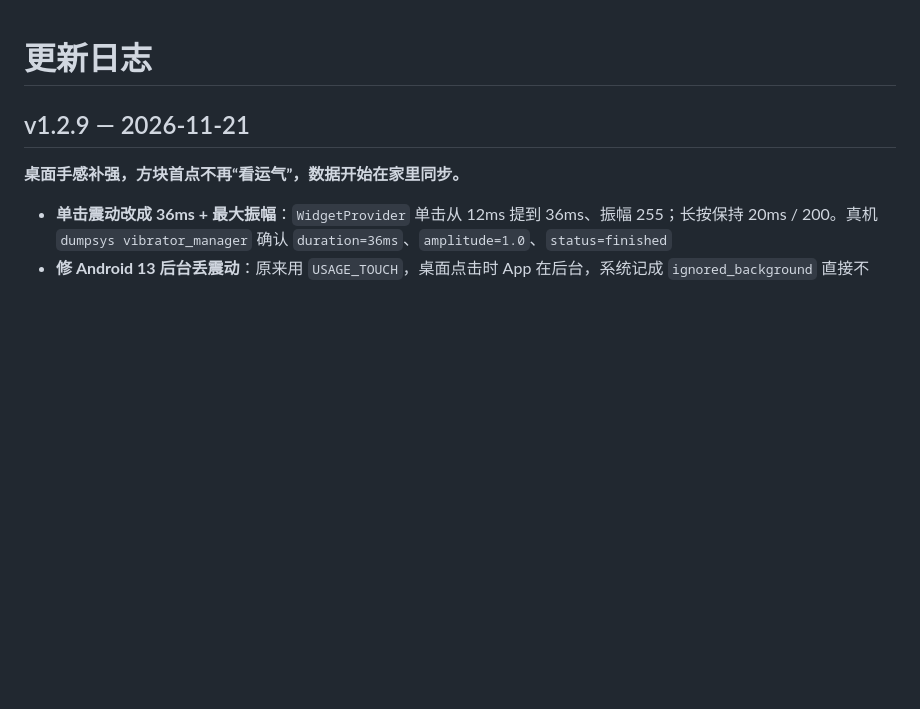
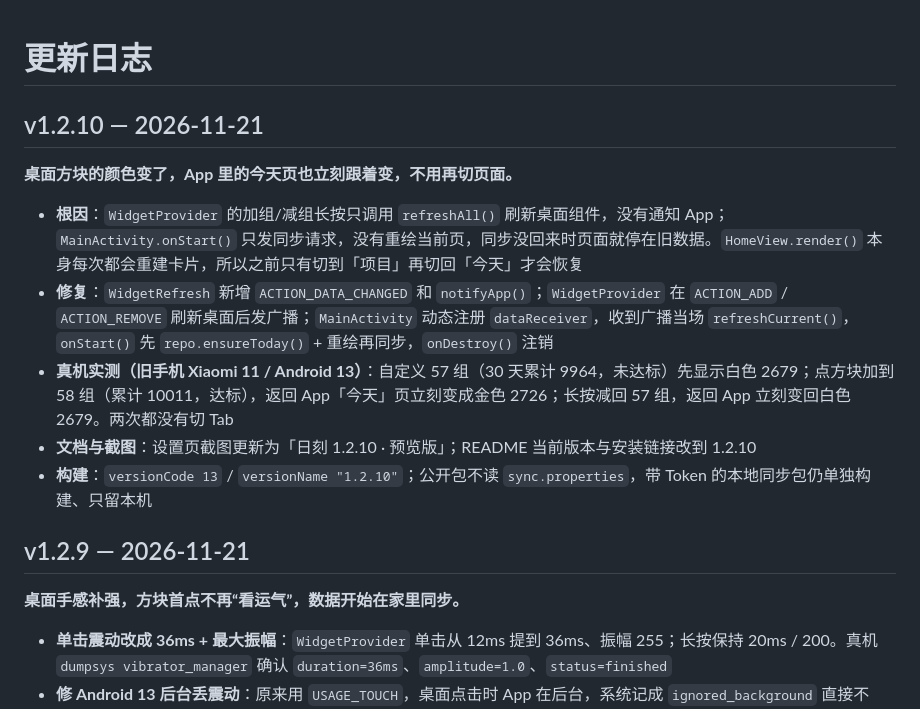
Before and after one commit to seashell666/daytally, a Markdown page: CHANGELOG.md, the part around the change. Drawn GitHub-style; blank space fills up the shorter version.

```diff
--- a/CHANGELOG.md
+++ b/CHANGELOG.md
@@ -1,4 +1,14 @@
 # 更新日志
+
+## v1.2.10 — 2026-11-21
+
+**桌面方块的颜色变了，App 里的今天页也立刻跟着变，不用再切页面。**
+
+- **根因**：`WidgetProvider` 的加组/减组长按只调用 `refreshAll()` 刷新桌面组件，没有通知 App；`MainActivity.onStart()` 只发同步请求，没有重绘当前页，同步没回来时页面就停在旧数据。`HomeView.render()` 本身每次都会重建卡片，所以之前只有切到「项目」再切回「今天」才会恢复
+- **修复**：`WidgetRefresh` 新增 `ACTION_DATA_CHANGED` 和 `notifyApp()`；`WidgetProvider` 在 `ACTION_ADD` / `ACTION_REMOVE` 刷新桌面后发广播；`MainActivity` 动态注册 `dataReceiver`，收到广播当场 `refreshCurrent()`，`onStart()` 先 `repo.ensureToday()` + 重绘再同步，`onDestroy()` 注销
+- **真机实测（旧手机 Xiaomi 11 / Android 13）**：自定义 57 组（30 天累计 9964，未达标）先显示白色 2679；点方块加到 58 组（累计 10011，达标），返回 App「今天」页立刻变成金色 2726；长按减回 57 组，返回 App 立刻变回白色 2679。两次都没有切 Tab
+- **文档与截图**：设置页截图更新为「日刻 1.2.10 · 预览版」；README 当前版本与安装链接改到 1.2.10
+- **构建**：`versionCode 13` / `versionName "1.2.10"`；公开包不读 `sync.properties`，带 Token 的本地同步包仍单独构建、只留本机
 
 ## v1.2.9 — 2026-11-21
 
```
Also changed, not shown: README.md (+2 -2 lines), docs/screenshots/settings.png, 5 other files.
